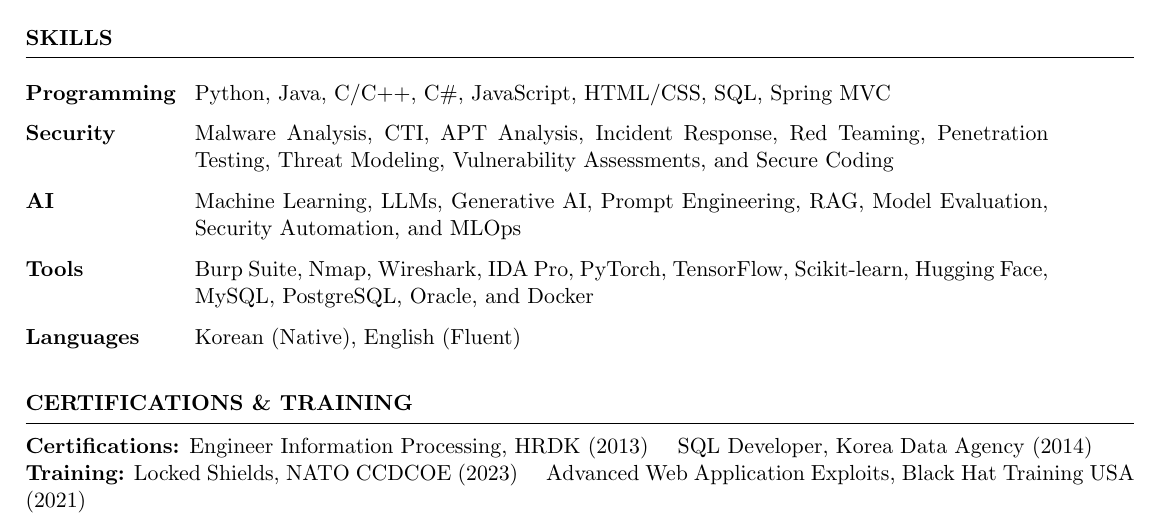
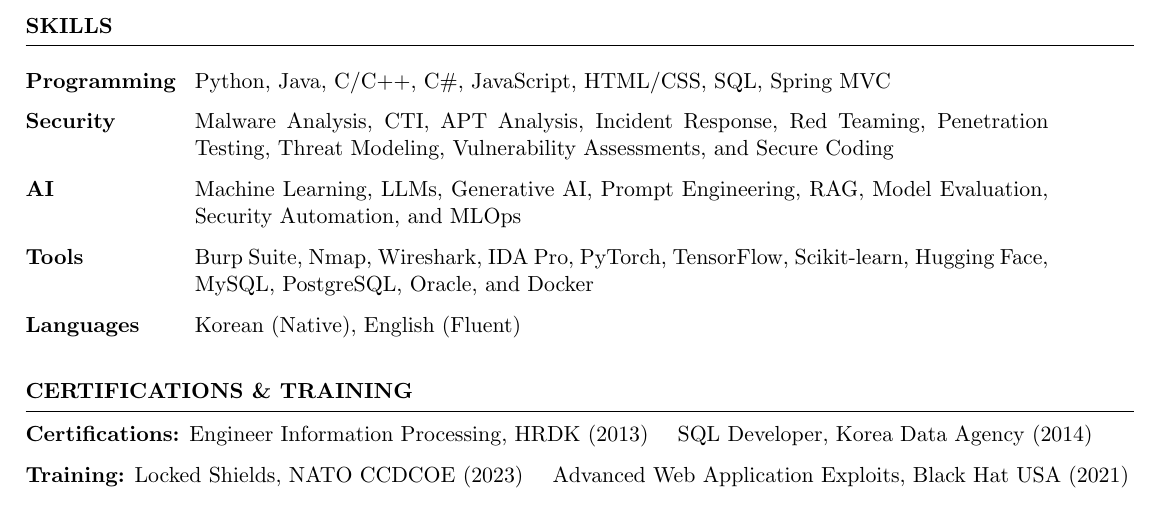
Before and after one commit to section9-us/CV, a LaTeX CV (resumes/Kevin_Lee_Resume_Cybersecurity.tex): part of page 2 of 2, cut so that both start at the same text. Compiled offline with pdfLaTeX.

Commit message:
Standardize application resume and cover letter

```diff
--- a/resumes/Kevin_Lee_Resume_Cybersecurity.tex
+++ b/resumes/Kevin_Lee_Resume_Cybersecurity.tex
@@ -99,8 +99,8 @@
 \end{rSection}
 
 \begin{rSection}{CERTIFICATIONS \& TRAINING}
-\textbf{Certifications:} Engineer Information Processing, HRDK (2013) \quad SQL Developer, Korea Data Agency (2014) \\
-\textbf{Training:} Locked Shields, NATO CCDCOE (2023) \quad Advanced Web Application Exploits, Black Hat Training USA (2021)
+\textbf{Certifications:} Engineer Information Processing, HRDK (2013) \quad SQL Developer, Korea Data Agency (2014) \\[0.5\baselineskip]
+\textbf{Training:} Locked Shields, NATO CCDCOE (2023) \quad Advanced Web Application Exploits, Black Hat USA (2021)
 \end{rSection}
 
 \end{document}
```
Also changed, not shown: job_search_tracking.md (+3 -1 lines), resumes/Kevin_Lee_Resume_Cybersecurity.pdf.
